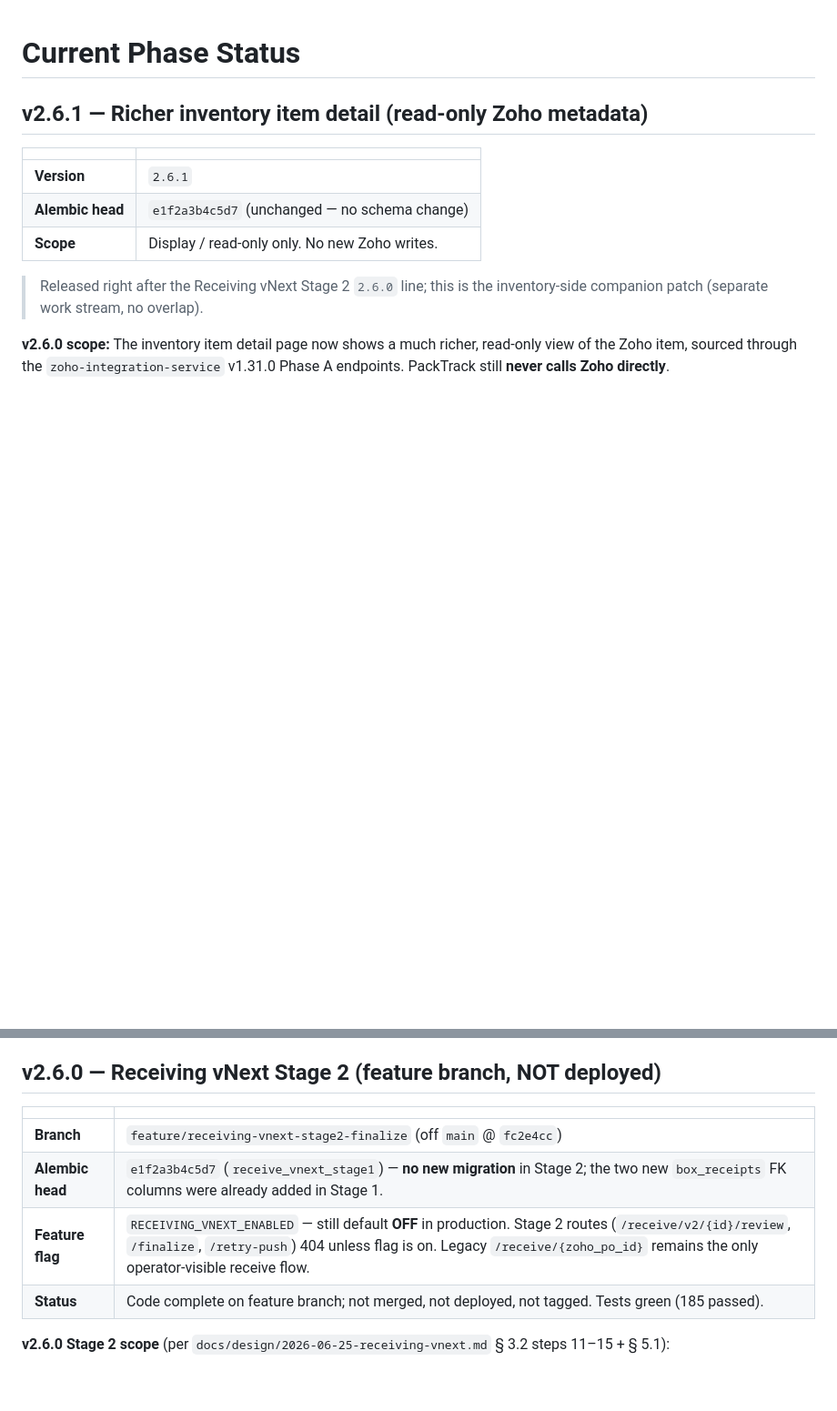
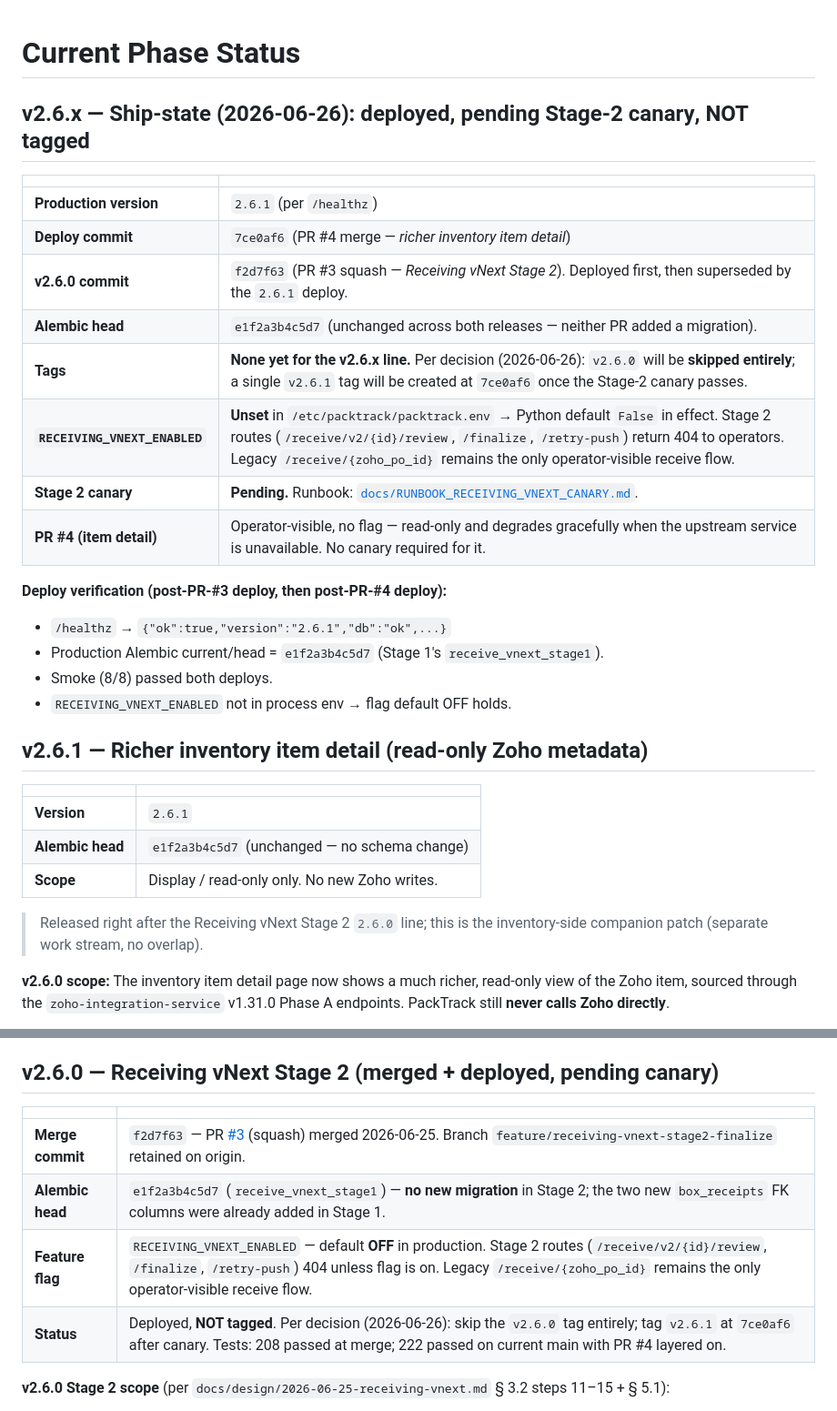
Before and after one commit to kidevu123/packtrack-v2, a Markdown page: docs/CURRENT_PHASE_STATUS.md, 2 parts joined by grey strips. Shown at 91% size. GitHub-like rendering; blank space fills up the shorter version.

```diff
--- a/docs/CURRENT_PHASE_STATUS.md
+++ b/docs/CURRENT_PHASE_STATUS.md
@@ -1,4 +1,23 @@
 # Current Phase Status
+
+## v2.6.x — Ship-state (2026-06-26): deployed, **pending Stage-2 canary**, NOT tagged
+
+| | |
+|---|---|
+| **Production version** | `2.6.1` (per `/healthz`) |
+| **Deploy commit** | `7ce0af6` (PR #4 merge — *richer inventory item detail*) |
+| **v2.6.0 commit** | `f2d7f63` (PR #3 squash — *Receiving vNext Stage 2*). Deployed first, then superseded by the `2.6.1` deploy. |
+| **Alembic head** | `e1f2a3b4c5d7` (unchanged across both releases — neither PR added a migration). |
+| **Tags** | **None yet for the v2.6.x line.** Per decision (2026-06-26): `v2.6.0` will be **skipped entirely**; a single `v2.6.1` tag will be created at `7ce0af6` once the Stage-2 canary passes. |
+| **`RECEIVING_VNEXT_ENABLED`** | **Unset** in `/etc/packtrack/packtrack.env` → Python default `False` in effect. Stage 2 routes (`/receive/v2/{id}/review`, `/finalize`, `/retry-push`) return 404 to operators. Legacy `/receive/{zoho_po_id}` remains the only operator-visible receive flow. |
+| **Stage 2 canary** | **Pending.** Runbook: [`docs/RUNBOOK_RECEIVING_VNEXT_CANARY.md`](./RUNBOOK_RECEIVING_VNEXT_CANARY.md). |
+| **PR #4 (item detail)** | Operator-visible, no flag — read-only and degrades gracefully when the upstream service is unavailable. No canary required for it. |
+
+**Deploy verification (post-PR-#3 deploy, then post-PR-#4 deploy):**
+* `/healthz` → `{"ok":true,"version":"2.6.1","db":"ok",...}`
+* Production Alembic current/head = `e1f2a3b4c5d7` (Stage 1's `receive_vnext_stage1`).
+* Smoke (8/8) passed both deploys.
+* `RECEIVING_VNEXT_ENABLED` not in process env → flag default OFF holds.
 
 ## v2.6.1 — Richer inventory item detail (read-only Zoho metadata)
 
@@ -41,14 +60,14 @@ v1.31.0 Phase A endpoints. PackTrack still **never calls Zoho directly**.
   `name`/`description`/`unit`.
 * **No schema change** — display-only; Alembic head unchanged.
 
-## v2.6.0 — Receiving vNext Stage 2 (feature branch, NOT deployed)
+## v2.6.0 — Receiving vNext Stage 2 (merged + deployed, pending canary)
 
 | | |
 |---|---|
-| **Branch** | `feature/receiving-vnext-stage2-finalize` (off `main` @ `fc2e4cc`) |
+| **Merge commit** | `f2d7f63` — PR [#3](https://github.com/kidevu123/packtrack-v2/pull/3) (squash) merged 2026-06-25. Branch `feature/receiving-vnext-stage2-finalize` retained on origin. |
 | **Alembic head** | `e1f2a3b4c5d7` (`receive_vnext_stage1`) — **no new migration** in Stage 2; the two new `box_receipts` FK columns were already added in Stage 1. |
-| **Feature flag** | `RECEIVING_VNEXT_ENABLED` — still default **OFF** in production. Stage 2 routes (`/receive/v2/{id}/review`, `/finalize`, `/retry-push`) 404 unless flag is on. Legacy `/receive/{zoho_po_id}` remains the only operator-visible receive flow. |
-| **Status** | Code complete on feature branch; not merged, not deployed, not tagged. Tests green (185 passed). |
+| **Feature flag** | `RECEIVING_VNEXT_ENABLED` — default **OFF** in production. Stage 2 routes (`/receive/v2/{id}/review`, `/finalize`, `/retry-push`) 404 unless flag is on. Legacy `/receive/{zoho_po_id}` remains the only operator-visible receive flow. |
+| **Status** | Deployed, **NOT tagged**. Per decision (2026-06-26): skip the `v2.6.0` tag entirely; tag `v2.6.1` at `7ce0af6` after canary. Tests: 208 passed at merge; 222 passed on current main with PR #4 layered on. |
 
 **v2.6.0 Stage 2 scope** (per `docs/design/2026-06-25-receiving-vnext.md` § 3.2 steps 11–15 + § 5.1):
 * **Python model surfacing** — declare `BoxReceipt.receive_id` and `BoxReceipt.receive_case_line_id` on the SQLModel class. Legacy paths still leave both NULL; only Stage 2 finalize populates them. **No migration** — the columns shipped with Stage 1.
```
Also changed, not shown: docs/RUNBOOK_RECEIVING_VNEXT_CANARY.md (added, +233 -0 lines).
